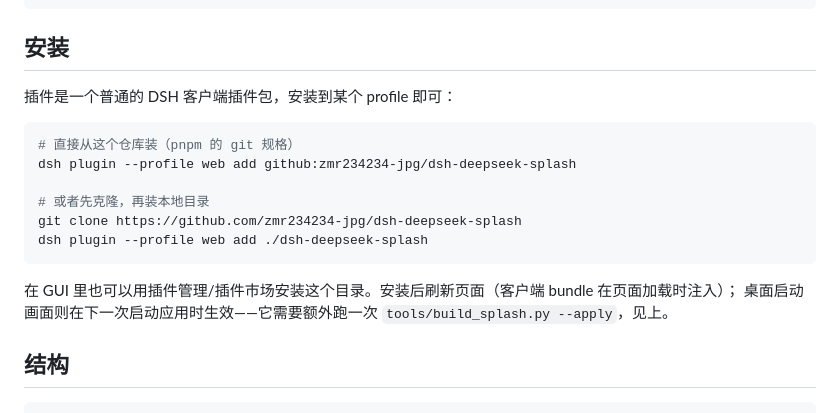
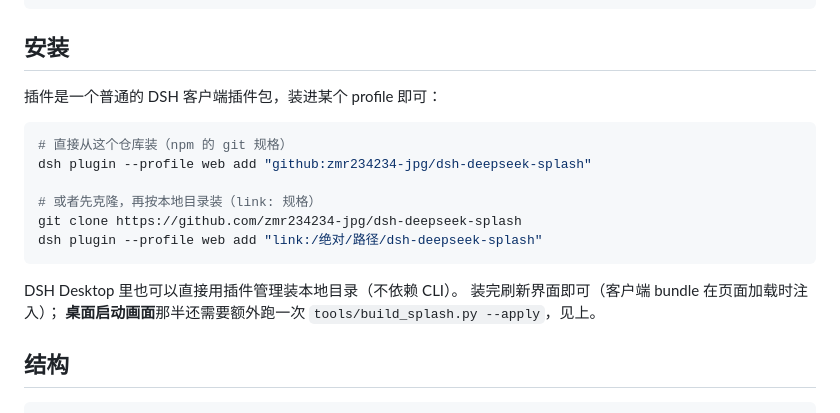
Before and after one commit to zmr234234-jpg/dsh-deepseek-splash, a Markdown page: README.md, the part around the change. GitHub-like rendering.

Commit message:
docs: use the link:/github: specs in the install section
Matches the specs other DSH plugins document (dsh-builtin-browser, dsh-sentinel, dsh-codex-effort-slider).

````diff
--- a/README.md
+++ b/README.md
@@ -117,19 +117,20 @@ python tools/build_splash.py      # 渲染启动画面并校验外壳契约（#t
 
 ## 安装
 
-插件是一个普通的 DSH 客户端插件包，安装到某个 profile 即可：
+插件是一个普通的 DSH 客户端插件包，装进某个 profile 即可：
 
 ```bash
-# 直接从这个仓库装（pnpm 的 git 规格）
-dsh plugin --profile web add github:zmr234234-jpg/dsh-deepseek-splash
+# 直接从这个仓库装（npm 的 git 规格）
+dsh plugin --profile web add "github:zmr234234-jpg/dsh-deepseek-splash"
 
-# 或者先克隆，再装本地目录
+# 或者先克隆，再按本地目录装（link: 规格）
 git clone https://github.com/zmr234234-jpg/dsh-deepseek-splash
-dsh plugin --profile web add ./dsh-deepseek-splash
+dsh plugin --profile web add "link:/绝对/路径/dsh-deepseek-splash"
 ```
 
-在 GUI 里也可以用插件管理/插件市场安装这个目录。安装后刷新页面（客户端 bundle 在页面加载时注入）；
-桌面启动画面则在下一次启动应用时生效——它需要额外跑一次 `tools/build_splash.py --apply`，见上。
+DSH Desktop 里也可以直接用插件管理装本地目录（不依赖 CLI）。
+装完刷新界面即可（客户端 bundle 在页面加载时注入）；
+**桌面启动画面**那半还需要额外跑一次 `tools/build_splash.py --apply`，见上。
 
 ## 结构
 
````
